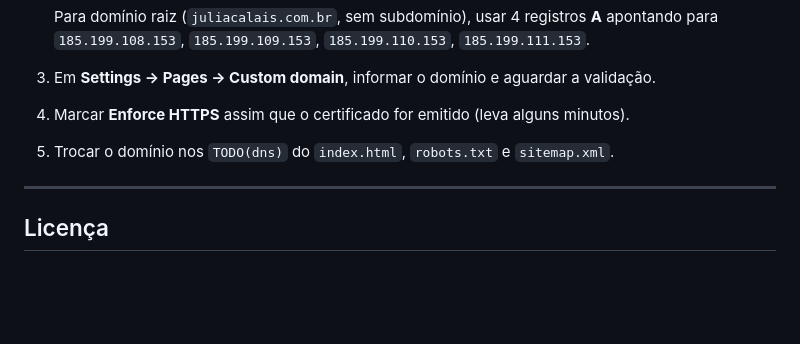
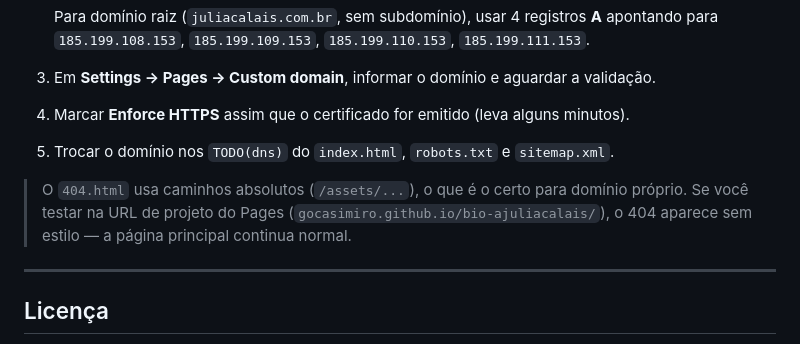
Before and after one commit to gocasimiro/bio-ajuliacalais, a Markdown page: README.md, the part around the change. Rendered like a GitHub page; blank space fills up the shorter version.

Commit message:
Documenta caminhos absolutos do 404 no README
Co-Authored-By: Claude Opus 5 (1M context) <noreply@anthropic.com>

```diff
--- a/README.md
+++ b/README.md
@@ -101,6 +101,11 @@ O Pages republica sozinho em ~1 minuto.
 4. Marcar **Enforce HTTPS** assim que o certificado for emitido (leva alguns minutos).
 5. Trocar o domínio nos `TODO(dns)` do `index.html`, `robots.txt` e `sitemap.xml`.
 
+> O `404.html` usa caminhos absolutos (`/assets/...`), o que é o certo para domínio
+> próprio. Se você testar na URL de projeto do Pages
+> (`gocasimiro.github.io/bio-ajuliacalais/`), o 404 aparece sem estilo — a página
+> principal continua normal.
+
 ---
 
 ## Licença
```
